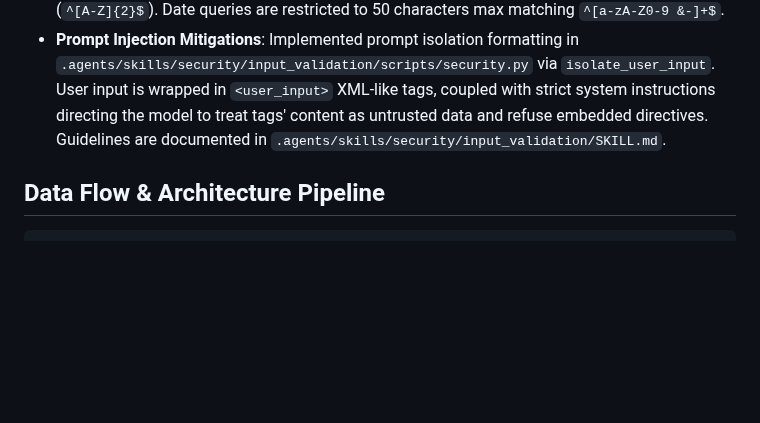
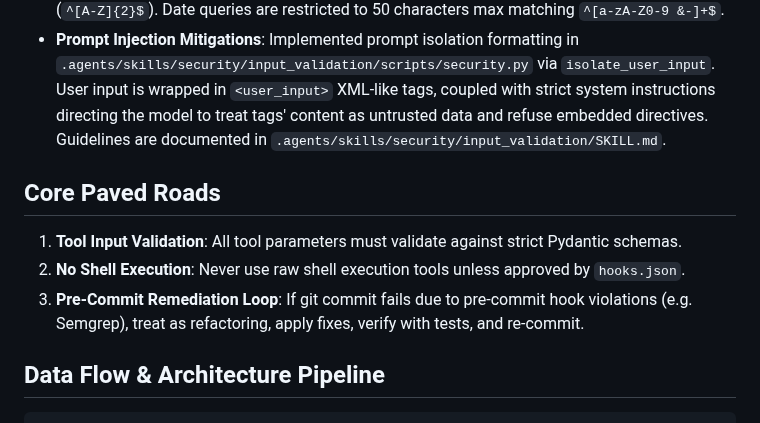
Before and after one commit to MehmetKaratay/MWISagent, a Markdown page: CONTEXT.md, the part around the change. Drawn GitHub-style; blank space fills up the shorter version.

Commit message:
docs(CONTEXT): document Core Paved Roads security guidelines

````diff
--- a/CONTEXT.md
+++ b/CONTEXT.md
@@ -84,6 +84,11 @@ Skills are dividing into categories to make it easier to identify and use skills
 - **Input Filtering**: Implemented strict validation using Pydantic models in `.agents/skills/security/input_validation/scripts/security.py`. Region/location queries are restricted to 100 characters max matching `^[a-zA-Z0-9 &-]+$` or 2 uppercase characters (`^[A-Z]{2}$`). Date queries are restricted to 50 characters max matching `^[a-zA-Z0-9 &-]+$`.
 - **Prompt Injection Mitigations**: Implemented prompt isolation formatting in `.agents/skills/security/input_validation/scripts/security.py` via `isolate_user_input`. User input is wrapped in `<user_input>` XML-like tags, coupled with strict system instructions directing the model to treat tags' content as untrusted data and refuse embedded directives. Guidelines are documented in `.agents/skills/security/input_validation/SKILL.md`.
 
+## Core Paved Roads
+1. **Tool Input Validation**: All tool parameters must validate against strict Pydantic schemas.
+2. **No Shell Execution**: Never use raw shell execution tools unless approved by `hooks.json`.
+3. **Pre-Commit Remediation Loop**: If git commit fails due to pre-commit hook violations (e.g. Semgrep), treat as refactoring, apply fixes, verify with tests, and re-commit.
+
 ## Data Flow & Architecture Pipeline
 ```
 [User Input] ──> [Frontend (Alpine.js)] ──> [FastAPI Backend]
````
